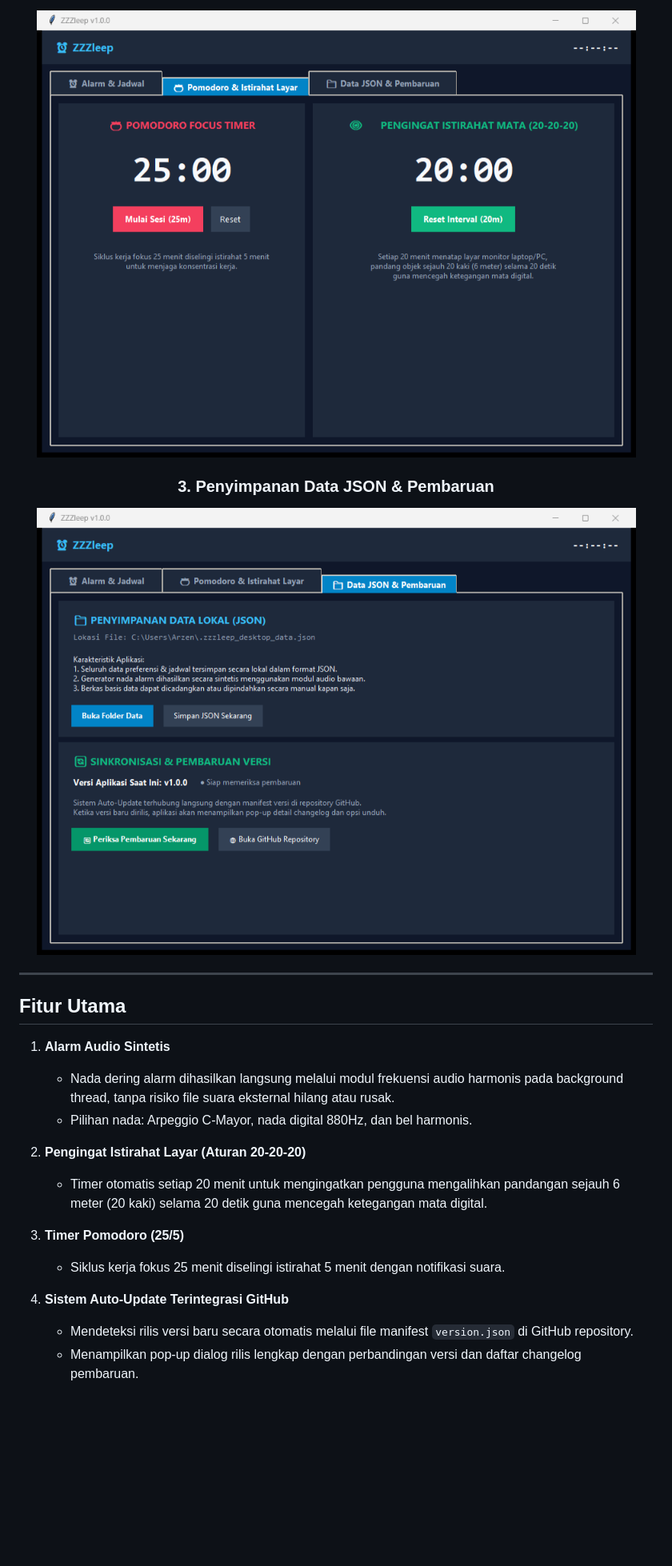
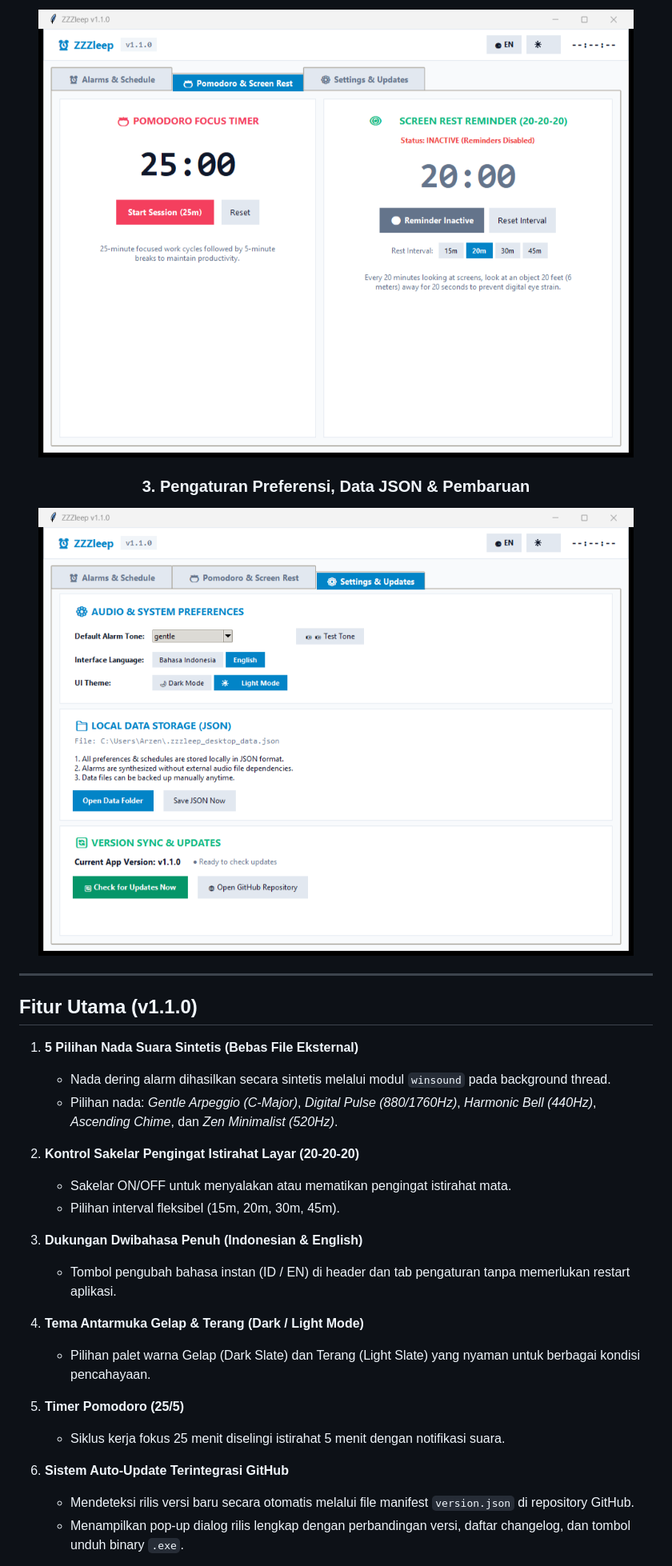
Before and after one commit to InfiniteNull/ZZZleep, a Markdown page: README.md, the part around one of its changes. Shown at 80% size. Drawn GitHub-style; pictures changed too: assets/timers_preview.png, assets/vault_preview.png; blank space fills up the shorter version.

Commit message:
feat(v1.1.0): add 5 synthesized audio tones, eye rest toggle, bilingual support, dark/light themes, and binary executable

```diff
--- a/README.md
+++ b/README.md
@@ -29,26 +30,33 @@
 
 <br />
 
-### 3. Penyimpanan Data JSON & Pembaruan
+### 3. Pengaturan Preferensi, Data JSON & Pembaruan
 <img src="assets/vault_preview.png" alt="Data JSON & Pembaruan" width="820" />
 
 </div>
 
 ---
 
-## Fitur Utama
+## Fitur Utama (v1.1.0)
 
-1. **Alarm Audio Sintetis**
-   - Nada dering alarm dihasilkan langsung melalui modul frekuensi audio harmonis pada background thread, tanpa risiko file suara eksternal hilang atau rusak.
-   - Pilihan nada: Arpeggio C-Mayor, nada digital 880Hz, dan bel harmonis.
+1. **5 Pilihan Nada Suara Sintetis (Bebas File Eksternal)**
+   - Nada dering alarm dihasilkan secara sintetis melalui modul `winsound` pada background thread.
+   - Pilihan nada: *Gentle Arpeggio (C-Major)*, *Digital Pulse (880/1760Hz)*, *Harmonic Bell (440Hz)*, *Ascending Chime*, dan *Zen Minimalist (520Hz)*.
 
-2. **Pengingat Istirahat Layar (Aturan 20-20-20)**
-   - Timer otomatis setiap 20 menit untuk mengingatkan pengguna mengalihkan pandangan sejauh 6 meter (20 kaki) selama 20 detik guna mencegah ketegangan mata digital.
+2. **Kontrol Sakelar Pengingat Istirahat Layar (20-20-20)**
+   - Sakelar ON/OFF untuk menyalakan atau mematikan pengingat istirahat mata.
+   - Pilihan interval fleksibel (15m, 20m, 30m, 45m).
 
-3. **Timer Pomodoro (25/5)**
+3. **Dukungan Dwibahasa Penuh (Indonesian & English)**
+   - Tombol pengubah bahasa instan (ID / EN) di header dan tab pengaturan tanpa memerlukan restart aplikasi.
+
+4. **Tema Antarmuka Gelap & Terang (Dark / Light Mode)**
+   - Pilihan palet warna Gelap (Dark Slate) dan Terang (Light Slate) yang nyaman untuk berbagai kondisi pencahayaan.
+
+5. **Timer Pomodoro (25/5)**
    - Siklus kerja fokus 25 menit diselingi istirahat 5 menit dengan notifikasi suara.
 
-4. **Sistem Auto-Update Terintegrasi GitHub**
-   - Mendeteksi rilis versi baru secara otomatis melalui file manifest `version.json` di GitHub repository.
-   - Menampilkan pop-up dialog rilis lengkap dengan perbandingan versi dan daftar changelog pembaruan.
+6. **Sistem Auto-Update Terintegrasi GitHub**
+   - Mendeteksi rilis versi baru secara otomatis melalui file manifest `version.json` di repository GitHub.
+   - Menampilkan pop-up dialog rilis lengkap dengan perbandingan versi, daftar changelog, dan tombol unduh binary `.exe`.
 
```
Also changed, not shown: other parts of README.md (+10 -12 lines), assets/desktop_preview.png, 4 other files.
